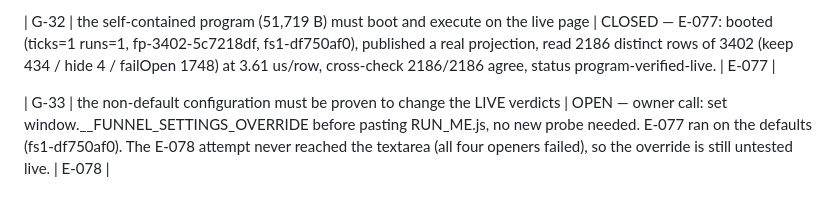
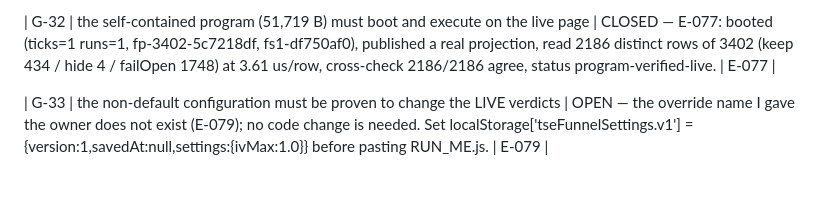
Before and after one commit to parsamboy/tseZharfaKavosh, a Markdown page: docs/PENDING.md, the part around the change. GitHub-like rendering.

```diff
--- a/docs/PENDING.md
+++ b/docs/PENDING.md
@@ -110,4 +110,4 @@ exact projection → bridge → release tests → owner approval
 
 | G-32 | the self-contained program (51,719 B) must boot and execute on the live page | CLOSED — E-077: booted (ticks=1 runs=1, fp-3402-5c7218df, fs1-df750af0), published a real projection, read 2186 distinct rows of 3402 (keep 434 / hide 4 / failOpen 1748) at 3.61 us/row, cross-check 2186/2186 agree, status program-verified-live. | E-077 |
 
-| G-33 | the non-default configuration must be proven to change the LIVE verdicts | OPEN — owner call: set window.__FUNNEL_SETTINGS_OVERRIDE before pasting RUN_ME.js, no new probe needed. E-077 ran on the defaults (fs1-df750af0). The E-078 attempt never reached the textarea (all four openers failed), so the override is still untested live. | E-078 |
+| G-33 | the non-default configuration must be proven to change the LIVE verdicts | OPEN — the override name I gave the owner does not exist (E-079); no code change is needed. Set localStorage['tseFunnelSettings.v1'] = {version:1,savedAt:null,settings:{ivMax:1.0}} before pasting RUN_ME.js. | E-079 |
```
Also changed, not shown: CHANGELOG.md (+28 -0 lines), docs/EVIDENCE_LEDGER.md (+5 -0 lines).
